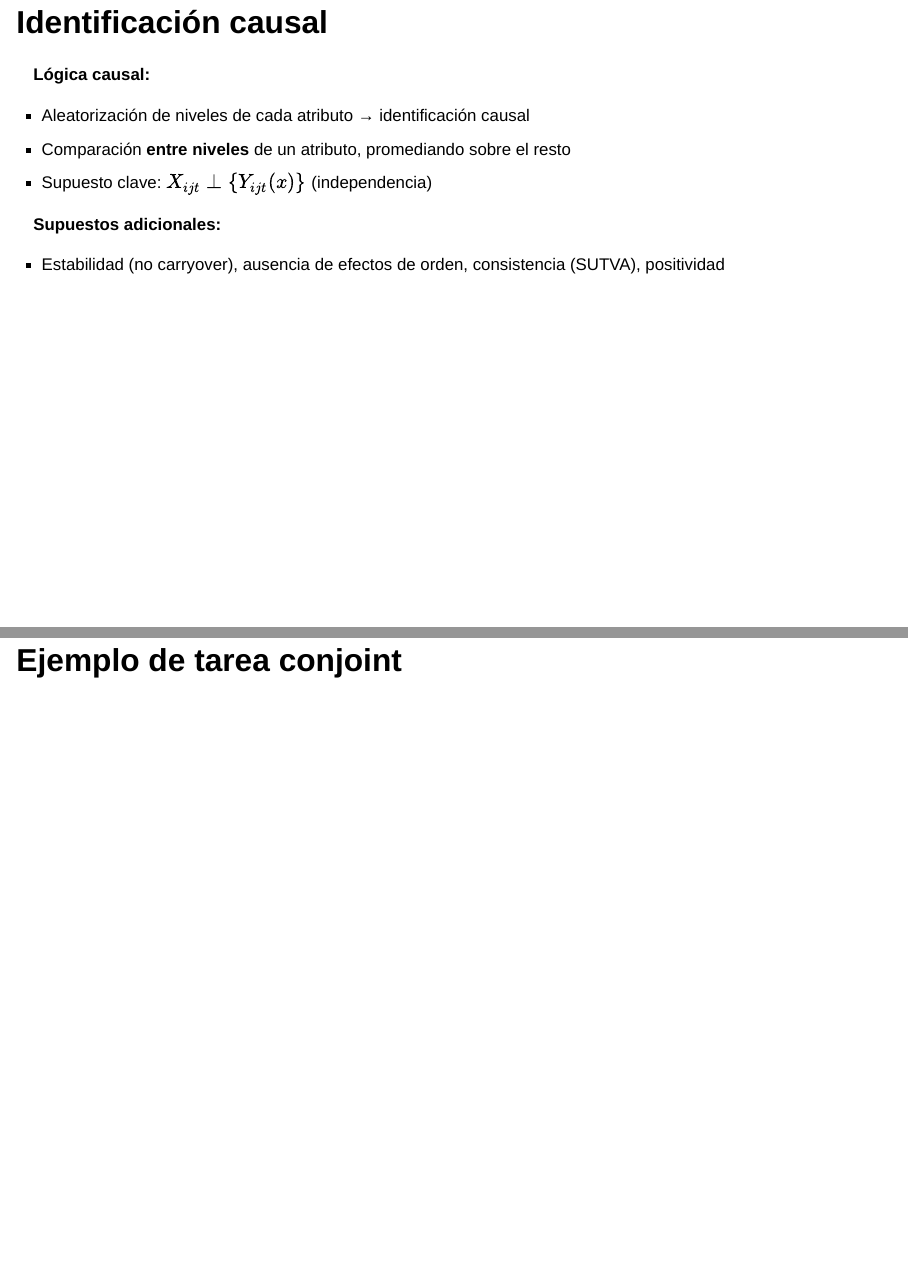
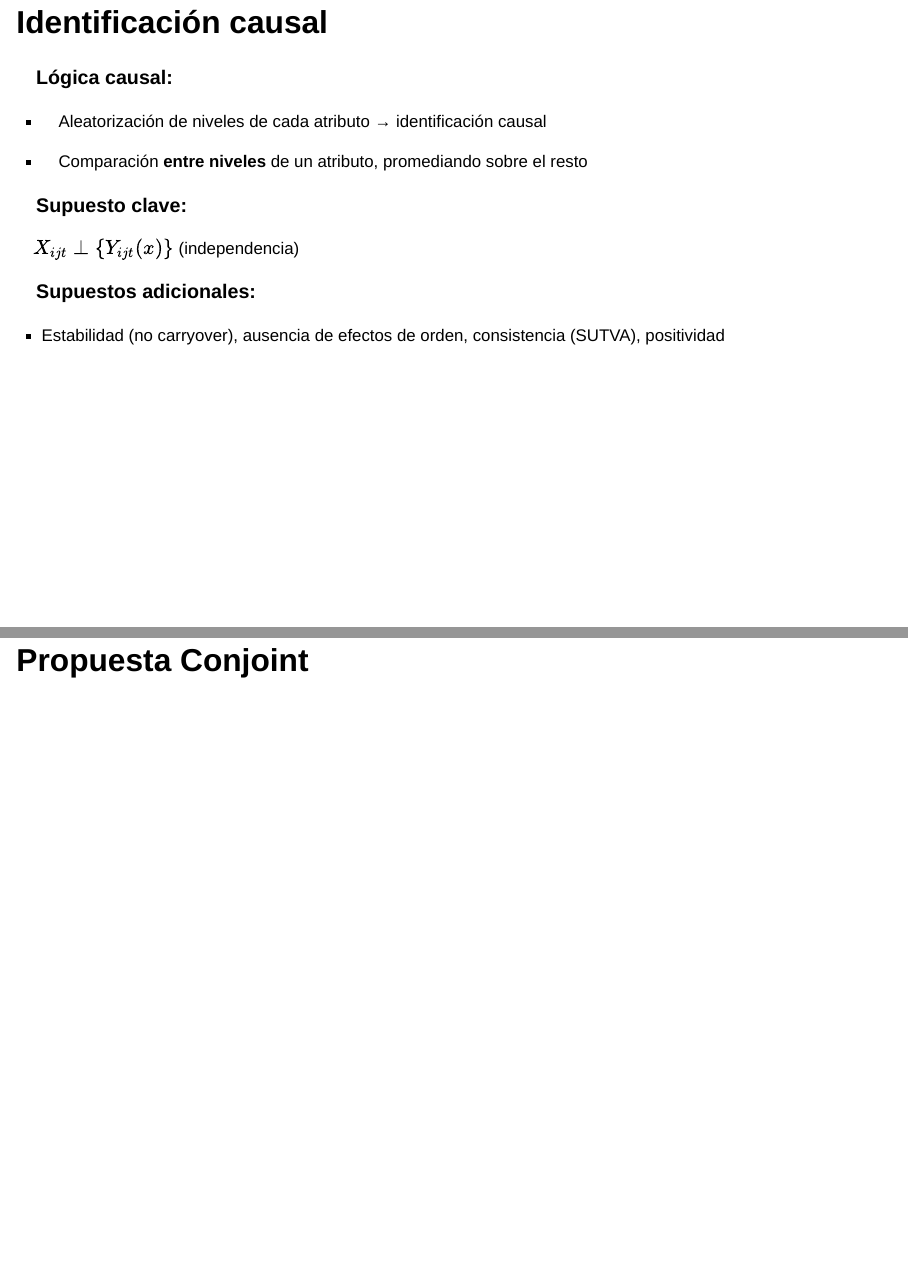
Before and after one commit to jus-mer/survey-jusmer, a Quarto document (presentations/workshop_presentation.qmd): pages 15 and 25 of 35, joined at a grey line. Rendered offline with R 4.5, knitr and Pandoc in place of Quarto, with nearby package versions; drawn as Slidy slides in place of the format the file asks for; code that draws random numbers runs with fixed seeds of ours.

Commit message:
up-presentation

```diff
--- a/presentations/workshop_presentation.qmd
+++ b/presentations/workshop_presentation.qmd
@@ -270,13 +270,18 @@ Presentaremos un experimento conjoint sobre merecimiento. Evaluando la asignaci
 
 ::: {style="font-size: 85%;"}
 
-**Lógica causal:**
+### **Lógica causal:**
 
 - Aleatorización de niveles de cada atributo → identificación causal
+
 - Comparación **entre niveles** de un atributo, promediando sobre el resto
-- Supuesto clave: $X_{ijt} \perp \{Y_{ijt}(x)\}$ (independencia)
 
-**Supuestos adicionales:**
+### **Supuesto clave**:
+
+$X_{ijt} \perp \{Y_{ijt}(x)\}$ (independencia)
+
+
+### **Supuestos adicionales:**
 
 - Estabilidad (no carryover), ausencia de efectos de orden, consistencia (SUTVA), positividad
 
@@ -429,7 +433,7 @@ Los atributos operacionalizan criterios de merecimiento (Control, Attitude, Reci
 :::
 
 
-# Ejemplo de tarea conjoint {.xlarge data-background-color="#92220C"}
+# Propuesta Conjoint {.xlarge data-background-color="#92220C"}
 
 
 ## Prompt para el/la encuestado/a
```
Also changed, not shown: presentations/workshop_presentation.html, presentations/workshop_presentation.qmd (9 more changed lines).
